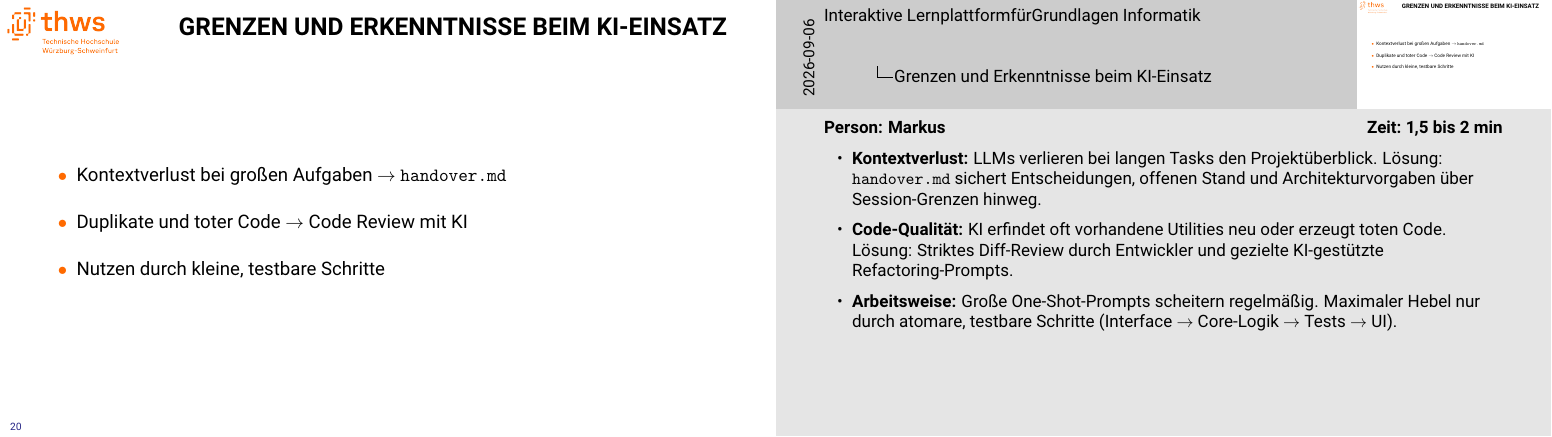
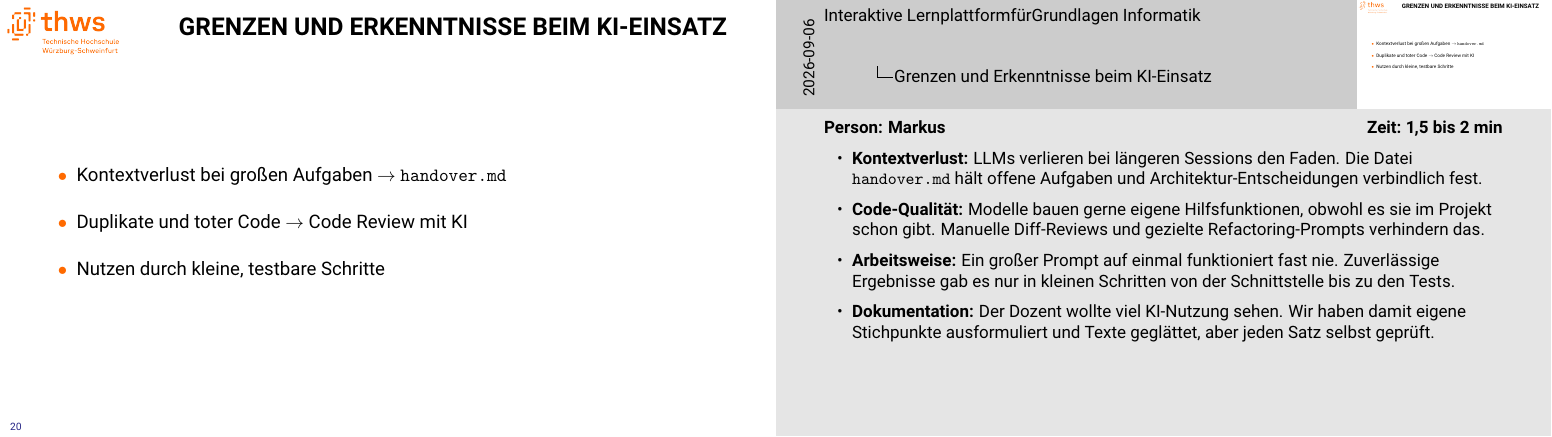
Before and after one commit to Markussus/ProjektArbeit_GI_Plattform, LaTeX slides (docs/presentation/presentation.tex): page 20 of 51. Compiled offline with pdfLaTeX.

Commit message:
feat: working on my doc and presentation

```diff
--- a/docs/presentation/presentation.tex
+++ b/docs/presentation/presentation.tex
@@ -388,9 +388,10 @@ bs=$\bullet$]{thwsbeamertheme}
       \textbf{Person: Markus} \hfill \textbf{Zeit: 1,5 bis 2 min}
 
       \begin{itemize}
-        \item \textbf{Kontextverlust:} LLMs verlieren bei langen Tasks den Projektüberblick. Lösung: \texttt{handover.md} sichert Entscheidungen, offenen Stand und Architekturvorgaben über Session-Grenzen hinweg.
-        \item \textbf{Code-Qualität:} KI erfindet oft vorhandene Utilities neu oder erzeugt toten Code. Lösung: Striktes Diff-Review durch Entwickler und gezielte KI-gestützte Refactoring-Prompts.
-        \item \textbf{Arbeitsweise:} Große One-Shot-Prompts scheitern regelmäßig. Maximaler Hebel nur durch atomare, testbare Schritte (Interface $\rightarrow$ Core-Logik $\rightarrow$ Tests $\rightarrow$ UI).
+        \item \textbf{Kontextverlust:} LLMs verlieren bei längeren Sessions den Faden. Die Datei \texttt{handover.md} hält offene Aufgaben und Architektur-Entscheidungen verbindlich fest.
+        \item \textbf{Code-Qualität:} Modelle bauen gerne eigene Hilfsfunktionen, obwohl es sie im Projekt schon gibt. Manuelle Diff-Reviews und gezielte Refactoring-Prompts verhindern das.
+        \item \textbf{Arbeitsweise:} Ein großer Prompt auf einmal funktioniert fast nie. Zuverlässige Ergebnisse gab es nur in kleinen Schritten von der Schnittstelle bis zu den Tests.
+        \item \textbf{Dokumentation:} Der Dozent wollte viel KI-Nutzung sehen. Wir haben damit eigene Stichpunkte ausformuliert und Texte geglättet, aber jeden Satz selbst geprüft.
       \end{itemize}
     }
   \end{itemframe}
```
Also changed, not shown: docs/documentation/includes/03_KI/03_01.tex (+4 -0 lines), docs/documentation/documentation.pdf, docs/presentation/presentation.pdf.
